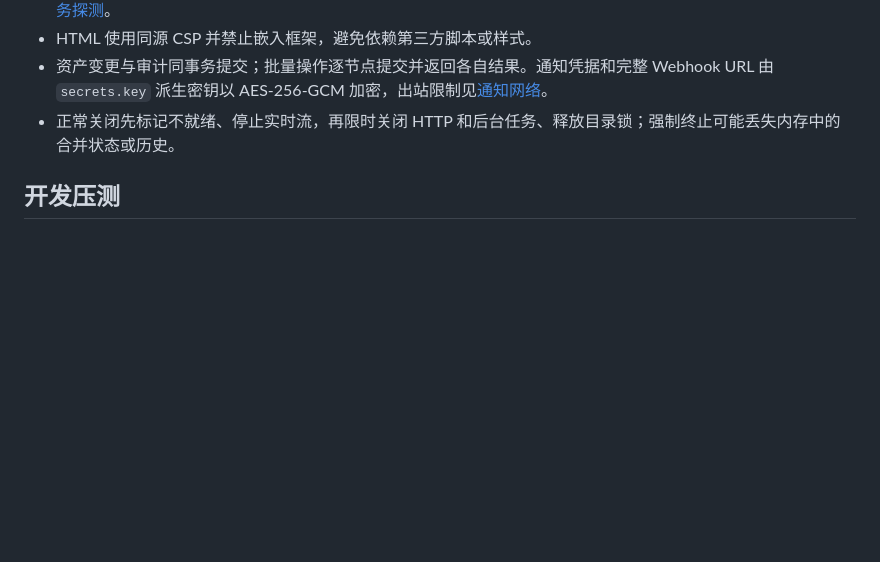
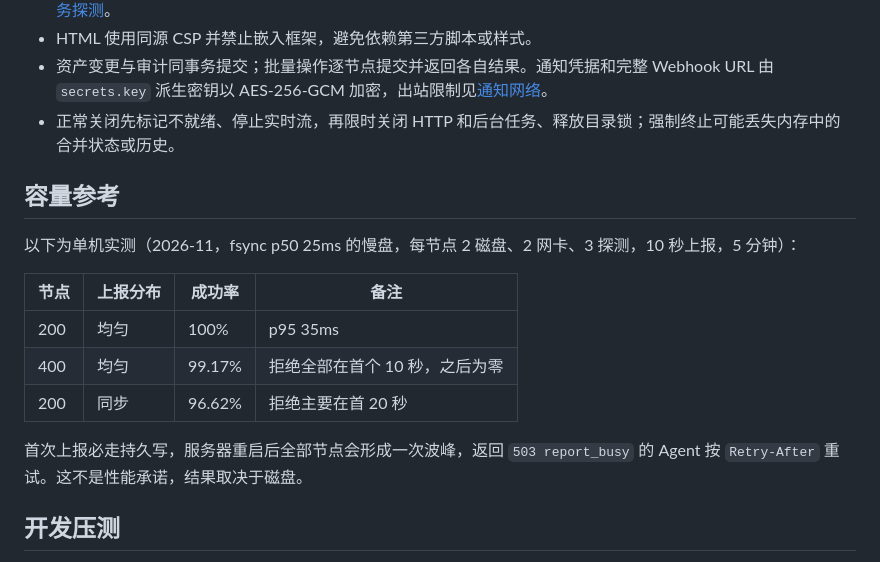
Before and after one commit to MR-MonkeyRay/orbit-beacon, a Markdown page: docs/architecture.md, the part around the change. Rendered like a GitHub page; blank space fills up the shorter version.

Commit message:
docs: record measured capacity
Numbers come from the load generator on a slow disk. They stay in the
architecture guide because max_nodes makes no performance promise.

```diff
--- a/docs/architecture.md
+++ b/docs/architecture.md
@@ -98,6 +98,18 @@ flowchart LR
 - 资产变更与审计同事务提交；批量操作逐节点提交并返回各自结果。通知凭据和完整 Webhook URL 由 `secrets.key` 派生密钥以 AES-256-GCM 加密，出站限制见[通知网络](../deploy/README.md#通知网络)。
 - 正常关闭先标记不就绪、停止实时流，再限时关闭 HTTP 和后台任务、释放目录锁；强制终止可能丢失内存中的合并状态或历史。
 
+## 容量参考
+
+以下为单机实测（2026-11，fsync p50 25ms 的慢盘，每节点 2 磁盘、2 网卡、3 探测，10 秒上报，5 分钟）：
+
+| 节点 | 上报分布 | 成功率 | 备注 |
+|---|---|---|---|
+| 200 | 均匀 | 100% | p95 35ms |
+| 400 | 均匀 | 99.17% | 拒绝全部在首个 10 秒，之后为零 |
+| 200 | 同步 | 96.62% | 拒绝主要在首 20 秒 |
+
+首次上报必走持久写，服务器重启后全部节点会形成一次波峰，返回 `503 report_busy` 的 Agent 按 `Retry-After` 重试。这不是性能承诺，结果取决于磁盘。
+
 ## 开发压测
 
 先在测试服务器创建批量注册票据（每张最多 100 次，30 分钟有效），逐行存入仓库外的文件。工具会真实注册节点并保留在服务器，不进入发布产物。
```
